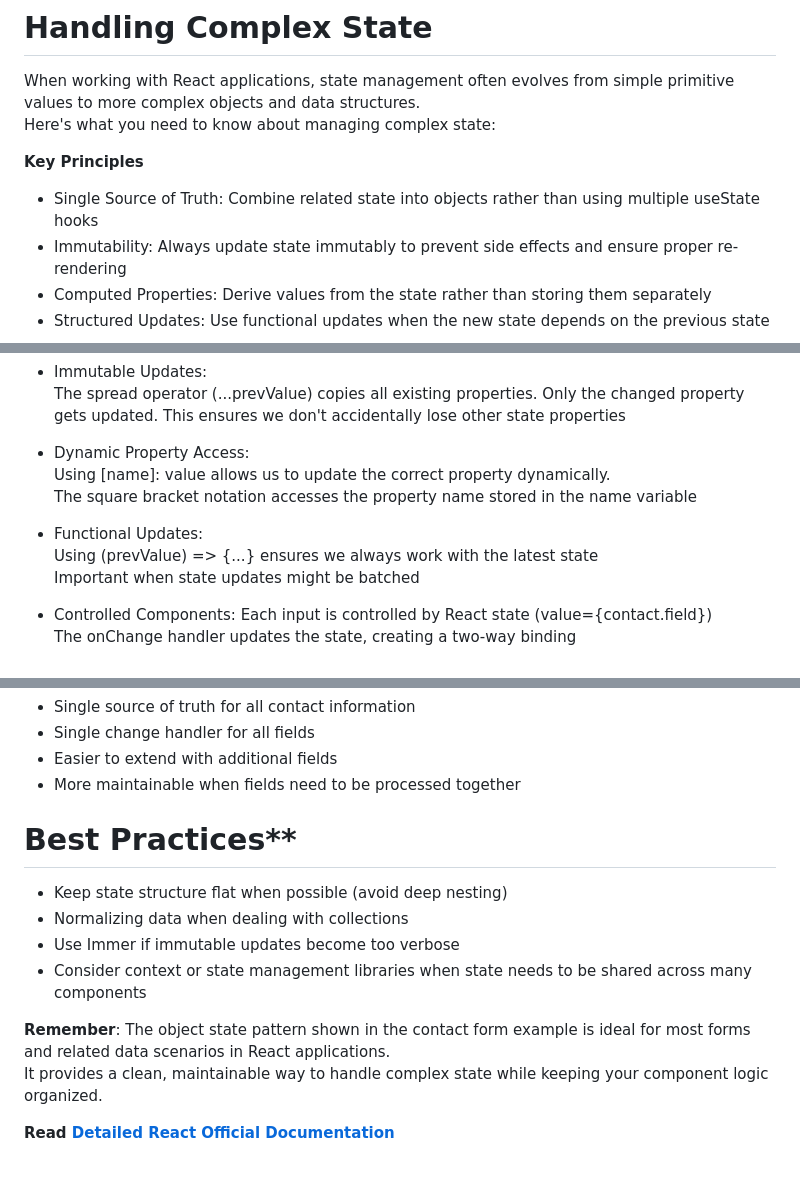
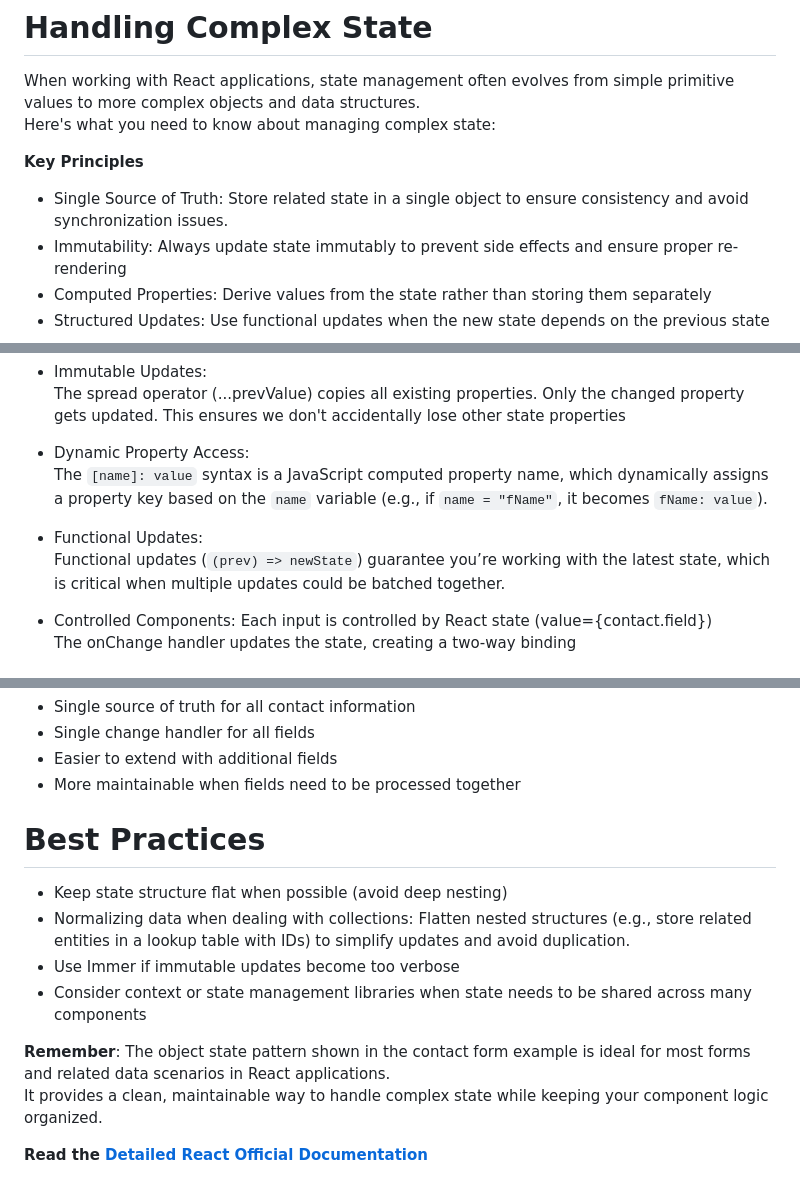
Before and after one commit to avadhut-noola/WebDevWork, a Markdown page: 40ComplexState/Managing Complex State in React Notes.md, 3 parts joined by grey strips. GitHub-like rendering.

Commit message:
Updated React state management notes with clearer explanations and examples

```diff
--- a/40ComplexState/Managing Complex State in React Notes.md
+++ b/40ComplexState/Managing Complex State in React Notes.md
@@ -3,7 +3,7 @@ When working with React applications, state management often evolves from simple
 Here's what you need to know about managing complex state:
 
 **Key Principles**
-- Single Source of Truth: Combine related state into objects rather than using multiple useState hooks
+- Single Source of Truth: Store related state in a single object to ensure consistency and avoid synchronization issues.
 - Immutability: Always update state immutably to prevent side effects and ensure proper re-rendering
 - Computed Properties: Derive values from the state rather than storing them separately
 - Structured Updates: Use functional updates when the new state depends on the previous state
@@ -83,12 +83,10 @@ export default App;
   The spread operator (...prevValue) copies all existing properties. Only the changed property gets updated. This ensures we don't accidentally lose other state properties
 
 - Dynamic Property Access:
-  Using [name]: value allows us to update the correct property dynamically.
-  The square bracket notation accesses the property name stored in the name variable
+  The `[name]: value` syntax is a JavaScript computed property name, which dynamically assigns a property key based on the `name` variable (e.g., if `name = "fName"`, it becomes `fName: value`).
 
 - Functional Updates:
-  Using (prevValue) => {...} ensures we always work with the latest state
-  Important when state updates might be batched
+  Functional updates (`(prev) => newState`) guarantee you’re working with the latest state, which is critical when multiple updates could be batched together.
 
 - Controlled Components:
   Each input is controlled by React state (value={contact.field})
@@ -117,9 +115,10 @@ function handleFNameChange(e) {
 - Easier to extend with additional fields
 - More maintainable when fields need to be processed together
 
-# Best Practices**
+# Best Practices
 - Keep state structure flat when possible (avoid deep nesting)
-- Normalizing data when dealing with collections
+- Normalizing data when dealing with collections:
+  Flatten nested structures (e.g., store related entities in a lookup table with IDs) to simplify updates and avoid duplication.
 - Use Immer if immutable updates become too verbose
 - Consider context or state management libraries when state needs to be shared across many components
 
@@ -127,4 +126,4 @@ function handleFNameChange(e) {
   The object state pattern shown in the contact form example is ideal for most forms and related data scenarios in React applications.
   It provides a clean, maintainable way to handle complex state while keeping your component logic organized.
 
-**Read [Detailed React Official Documentation](https://react.dev/learn/managing-state)**
+**Read the [Detailed React Official Documentation](https://react.dev/learn/managing-state)**
```
